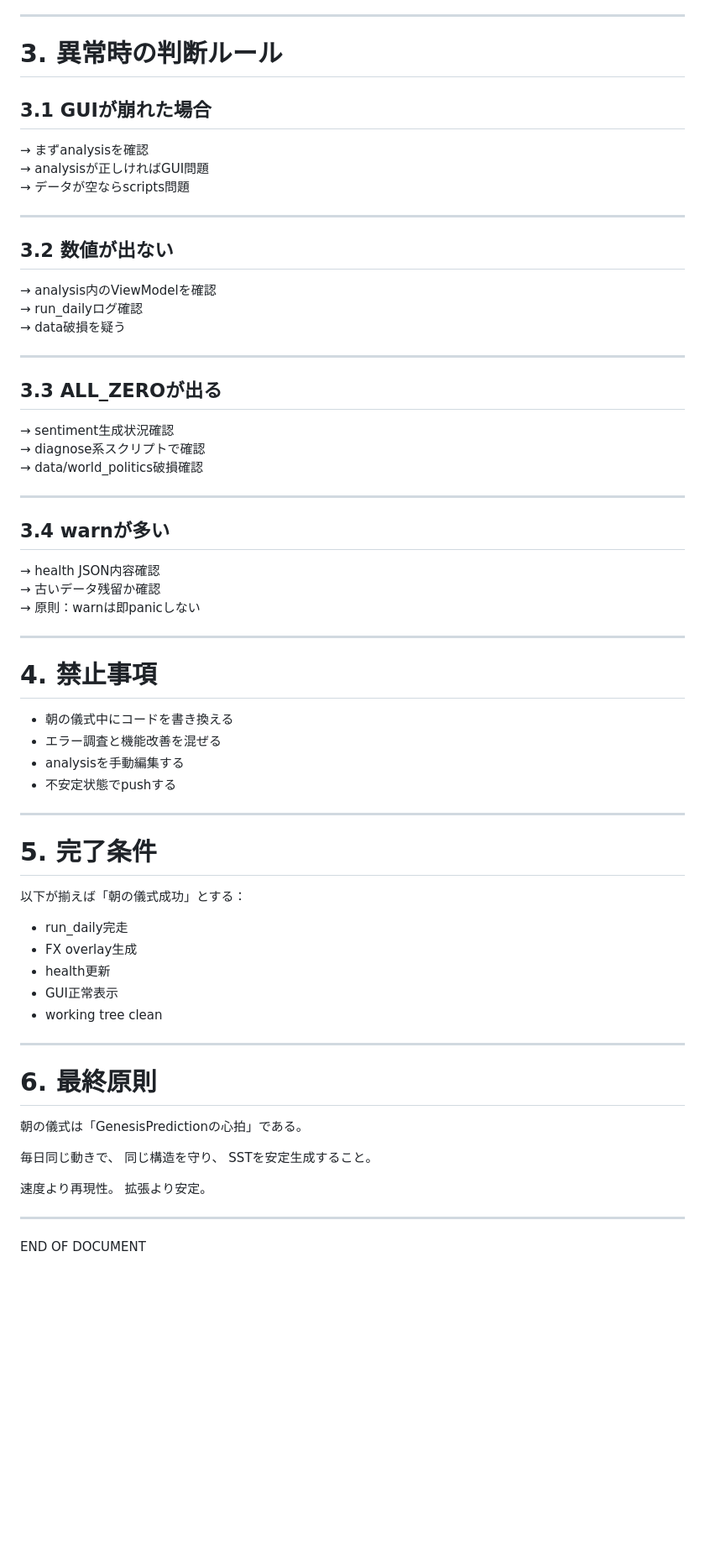
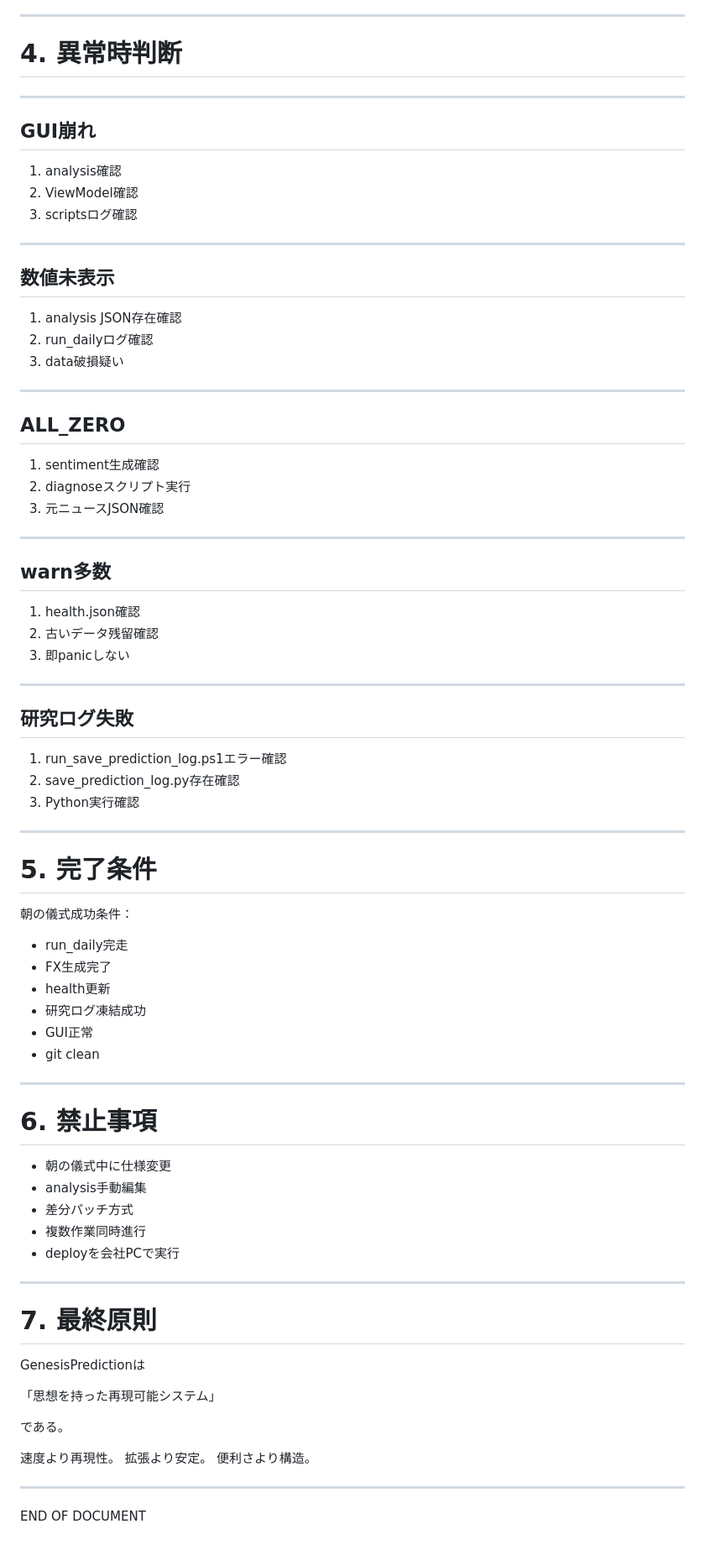
Before and after one commit to yalocco/GenesisPrediction_v2, a Markdown page: docs/runbook_morning.md, the part around one of its changes. Shown at 84% size. Drawn GitHub-style; blank space fills up the shorter version.

Commit message:
Fix path and confirm morning runbook integrity

```diff
--- a/docs/runbook_morning.md
+++ b/docs/runbook_morning.md
@@ -103,71 +185,84 @@ Deployは必須ではない。
 
 ---
 
-# 3. 異常時の判断ルール
-
-## 3.1 GUIが崩れた場合
-
-→ まずanalysisを確認
-→ analysisが正しければGUI問題
-→ データが空ならscripts問題
+# 4. 異常時判断
 
 ---
 
-## 3.2 数値が出ない
+## GUI崩れ
 
-→ analysis内のViewModelを確認
-→ run_dailyログ確認
-→ data破損を疑う
+1. analysis確認
+2. ViewModel確認
+3. scriptsログ確認
 
 ---
 
-## 3.3 ALL_ZEROが出る
+## 数値未表示
 
-→ sentiment生成状況確認
-→ diagnose系スクリプトで確認
-→ data/world_politics破損確認
+1. analysis JSON存在確認
+2. run_dailyログ確認
+3. data破損疑い
 
 ---
 
-## 3.4 warnが多い
+## ALL_ZERO
 
-→ health JSON内容確認
-→ 古いデータ残留か確認
-→ 原則：warnは即panicしない
+1. sentiment生成確認
+2. diagnoseスクリプト実行
+3. 元ニュースJSON確認
 
 ---
 
-# 4. 禁止事項
+## warn多数
 
-- 朝の儀式中にコードを書き換える
-- エラー調査と機能改善を混ぜる
-- analysisを手動編集する
-- 不安定状態でpushする
+1. health.json確認
+2. 古いデータ残留確認
+3. 即panicしない
+
+---
+
+## 研究ログ失敗
+
+1. run_save_prediction_log.ps1エラー確認
+2. save_prediction_log.py存在確認
+3. Python実行確認
 
 ---
 
 # 5. 完了条件
 
-以下が揃えば「朝の儀式成功」とする：
+朝の儀式成功条件：
 
 - run_daily完走
-- FX overlay生成
+- FX生成完了
 - health更新
-- GUI正常表示
-- working tree clean
+- 研究ログ凍結成功
+- GUI正常
+- git clean
 
 ---
 
-# 6. 最終原則
+# 6. 禁止事項
 
-朝の儀式は「GenesisPredictionの心拍」である。
+- 朝の儀式中に仕様変更
+- analysis手動編集
+- 差分パッチ方式
+- 複数作業同時進行
+- deployを会社PCで実行
 
-毎日同じ動きで、
-同じ構造を守り、
-SSTを安定生成すること。
+---
+
+# 7. 最終原則
+
+GenesisPredictionは
+
+「思想を持った再現可能システム」
+
+である。
 
 速度より再現性。
 拡張より安定。
+便利さより構造。
 
 ---
 
```
Also changed, not shown: other parts of docs/runbook_morning.md (+115 -33 lines).
